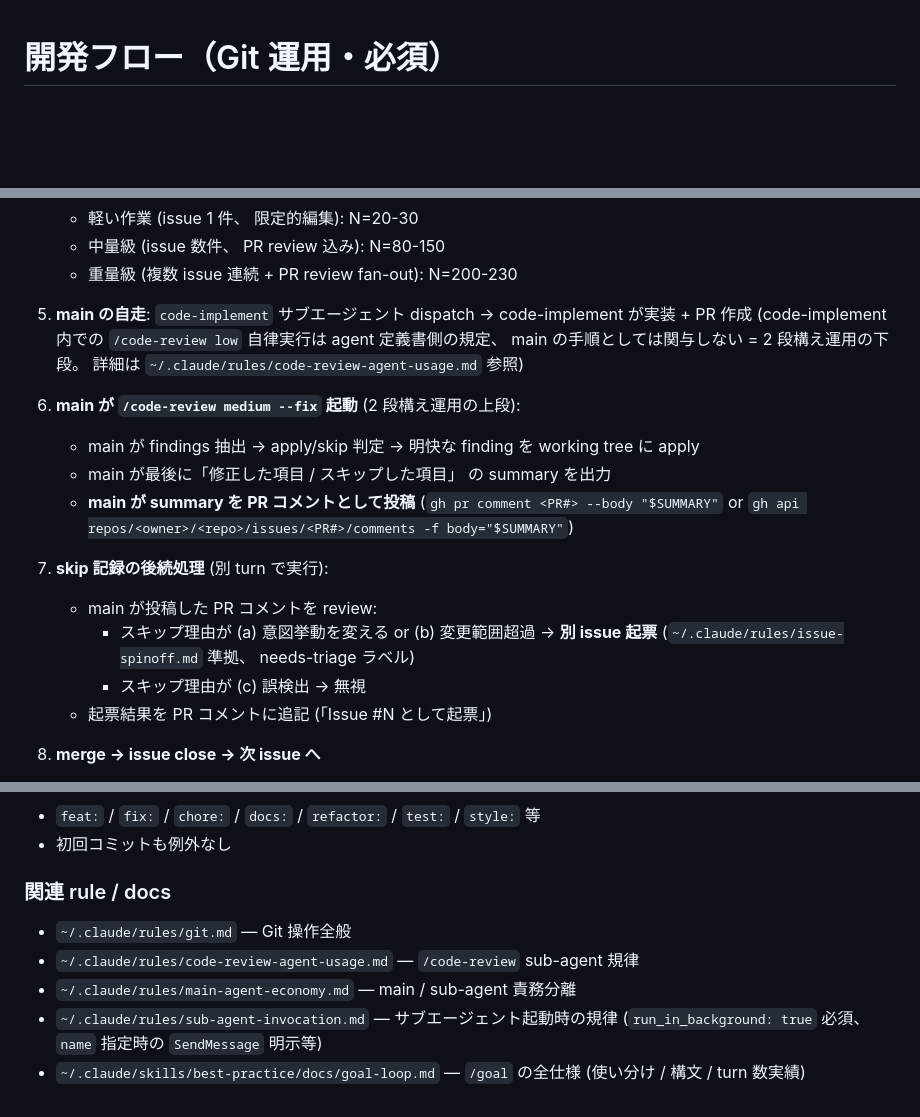
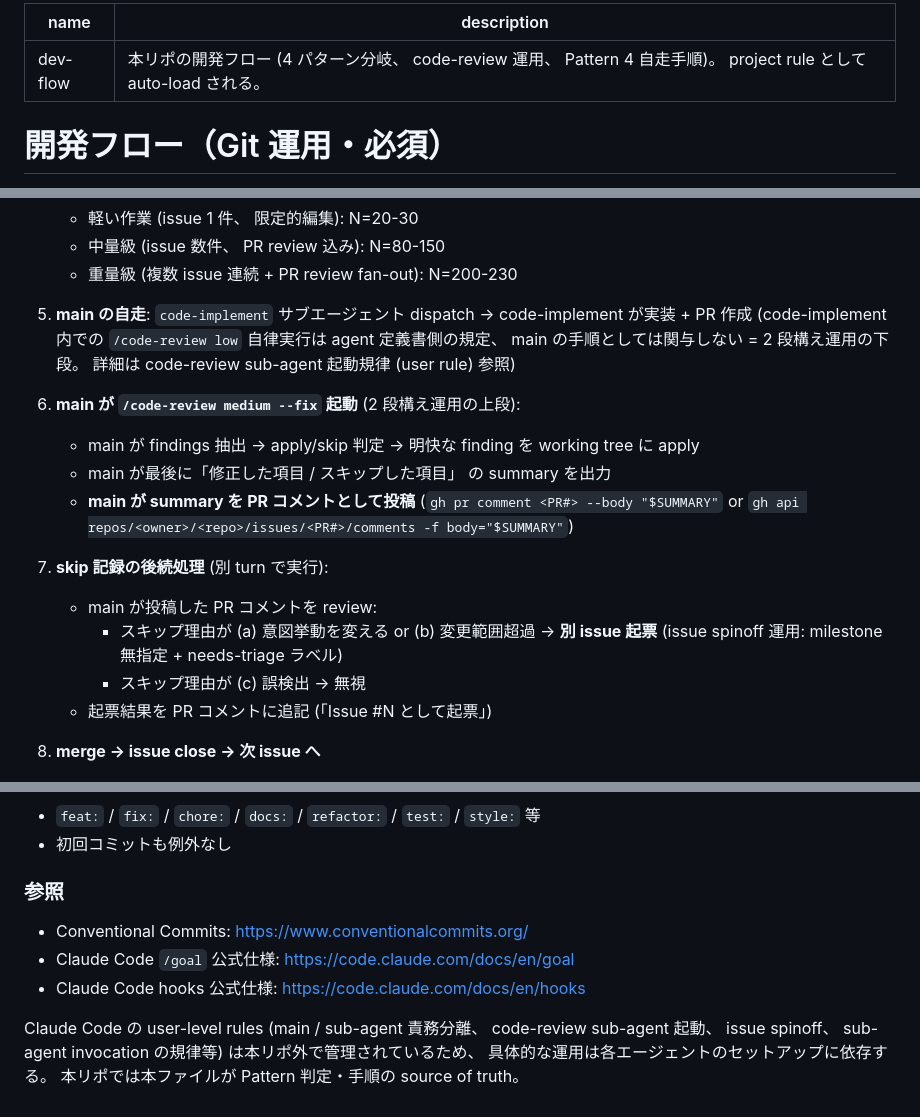
Before and after one commit to rinoshiyo/apple-health-mcp-server, a Markdown page: .claude/rules/dev-flow.md, 3 parts joined by grey strips. Rendered like a GitHub page; blank space fills up the shorter version.

Commit message:
chore: sanitize dev-flow.md and relocate to .claude/rules/ as project rule
- Move internal/dev-flow.md → .claude/rules/dev-flow.md
- Add frontmatter (name + description) so it auto-loads as a project rule
- Remove all `~/.claude/...` personal setup references (9 sites) — replace with:
  - inline expansion of the essential operational hint (issue spinoff meta, code-review sub-agent scope)
  - official public URLs (Claude Code /goal spec, hooks spec, Conventional Commits)
- File size: 12390 → 7648 chars

dev-flow.md is repo-scope operational spec, not user global; it must ship with
the repo (so other projects are not forced onto it) but stay out of the Pages
tree, and be sanitized of personal setup info for public visibility.

```diff
--- a/internal/dev-flow.md
+++ b/.claude/rules/dev-flow.md
@@ -1,3 +1,8 @@
+---
+name: dev-flow
+description: 本リポの開発フロー (4 パターン分岐、 code-review 運用、 Pattern 4 自走手順)。 project rule として auto-load される。
+---
+
 # 開発フロー（Git 運用・必須）
 
 2026-06-13 制定・2026-06-25 改訂（GitHub Flow 統一）・2026-07-02 改訂（4 パターン分岐導入）。以降は自走ループ中も含め必ず守る。
@@ -129,14 +134,14 @@ Pattern 2/3 で code-review を通す時 (Pattern 1 も場合により)、 main
    - 軽い作業 (issue 1 件、 限定的編集): N=20-30
    - 中量級 (issue 数件、 PR review 込み): N=80-150
    - 重量級 (複数 issue 連続 + PR review fan-out): N=200-230
-5. **main の自走**: `code-implement` サブエージェント dispatch → code-implement が実装 + PR 作成 (code-implement 内での `/code-review low` 自律実行は agent 定義書側の規定、 main の手順としては関与しない = 2 段構え運用の下段。 詳細は `~/.claude/rules/code-review-agent-usage.md` 参照)
+5. **main の自走**: `code-implement` サブエージェント dispatch → code-implement が実装 + PR 作成 (code-implement 内での `/code-review low` 自律実行は agent 定義書側の規定、 main の手順としては関与しない = 2 段構え運用の下段。 詳細は code-review sub-agent 起動規律 (user rule) 参照)
 6. **main が `/code-review medium --fix` 起動** (2 段構え運用の上段):
    - main が findings 抽出 → apply/skip 判定 → 明快な finding を working tree に apply
    - main が最後に「修正した項目 / スキップした項目」 の summary を出力
    - **main が summary を PR コメントとして投稿** (`gh pr comment <PR#> --body "$SUMMARY"` or `gh api repos/<owner>/<repo>/issues/<PR#>/comments -f body="$SUMMARY"`)
 7. **skip 記録の後続処理** (別 turn で実行):
    - main が投稿した PR コメントを review:
-     - スキップ理由が (a) 意図挙動を変える or (b) 変更範囲超過 → **別 issue 起票** (`~/.claude/rules/issue-spinoff.md` 準拠、 needs-triage ラベル)
+     - スキップ理由が (a) 意図挙動を変える or (b) 変更範囲超過 → **別 issue 起票** (issue spinoff 運用: milestone 無指定 + needs-triage ラベル)
      - スキップ理由が (c) 誤検出 → 無視
    - 起票結果を PR コメントに追記 (「Issue #N として起票」)
 8. **merge → issue close → 次 issue へ**
@@ -158,10 +163,10 @@ Pattern 2/3 で code-review を通す時 (Pattern 1 も場合により)、 main
 - `feat:` / `fix:` / `chore:` / `docs:` / `refactor:` / `test:` / `style:` 等
 - 初回コミットも例外なし
 
-### 関連 rule / docs
+### 参照
 
-- `~/.claude/rules/git.md` — Git 操作全般
-- `~/.claude/rules/code-review-agent-usage.md` — `/code-review` sub-agent 規律
-- `~/.claude/rules/main-agent-economy.md` — main / sub-agent 責務分離
-- `~/.claude/rules/sub-agent-invocation.md` — サブエージェント起動時の規律 (`run_in_background: true` 必須、 `name` 指定時の `SendMessage` 明示等)
-- `~/.claude/skills/best-practice/docs/goal-loop.md` — `/goal` の全仕様 (使い分け / 構文 / turn 数実績)
+- Conventional Commits: <https://www.conventionalcommits.org/>
+- Claude Code `/goal` 公式仕様: <https://code.claude.com/docs/en/goal>
+- Claude Code hooks 公式仕様: <https://code.claude.com/docs/en/hooks>
+
+Claude Code の user-level rules (main / sub-agent 責務分離、 code-review sub-agent 起動、 issue spinoff、 sub-agent invocation の規律等) は本リポ外で管理されているため、 具体的な運用は各エージェントのセットアップに依存する。 本リポでは本ファイルが Pattern 判定・手順の source of truth。
```
Also changed, not shown: other parts of .claude/rules/dev-flow.md (+3 -3 lines).
